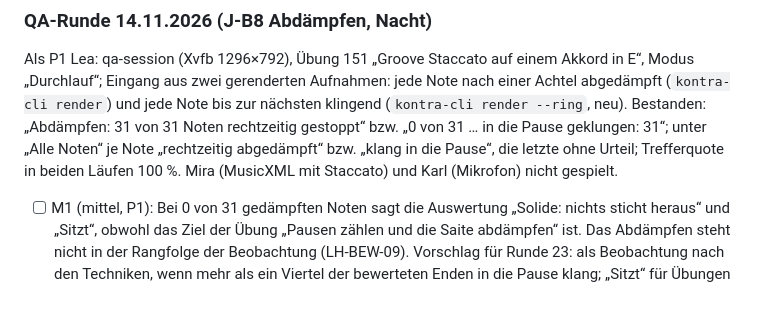
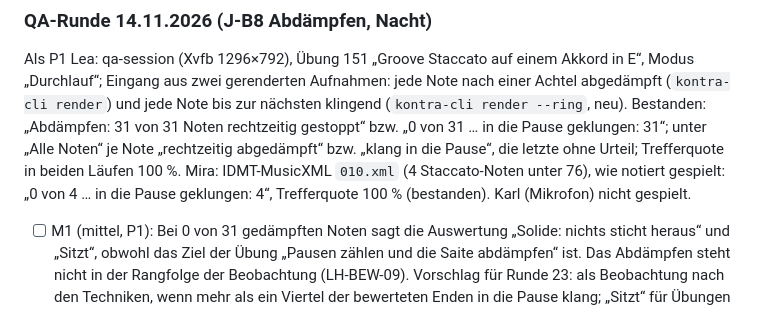
Before and after one commit to shrippen/kontra, a Markdown page: planung/ROADMAP.md, the part around the change. Drawn GitHub-style.

Commit message:
Record Mira's staccato run of J-B8
Co-Authored-By: Claude Opus 5.5 <noreply@anthropic.com>

```diff
--- a/planung/ROADMAP.md
+++ b/planung/ROADMAP.md
@@ -1004,8 +1004,9 @@ Als P1 Lea: qa-session (Xvfb 1296×792), Übung 151 „Groove Staccato auf einem
 Eingang aus zwei gerenderten Aufnahmen: jede Note nach einer Achtel abgedämpft (`kontra-cli render`) und jede Note
 bis zur nächsten klingend (`kontra-cli render --ring`, neu). Bestanden: „Abdämpfen: 31 von 31 Noten rechtzeitig
 gestoppt“ bzw. „0 von 31 … in die Pause geklungen: 31“; unter „Alle Noten“ je Note „rechtzeitig abgedämpft“ bzw.
-„klang in die Pause“, die letzte ohne Urteil; Trefferquote in beiden Läufen 100 %. Mira (MusicXML mit Staccato) und
-Karl (Mikrofon) nicht gespielt.
+„klang in die Pause“, die letzte ohne Urteil; Trefferquote in beiden Läufen 100 %. Mira: IDMT-MusicXML `010.xml`
+(4 Staccato-Noten unter 76), wie notiert gespielt: „0 von 4 … in die Pause geklungen: 4“, Trefferquote 100 %
+(bestanden). Karl (Mikrofon) nicht gespielt.
 
 - [ ] M1 (mittel, P1): Bei 0 von 31 gedämpften Noten sagt die Auswertung „Solide: nichts sticht heraus“ und „Sitzt“,
   obwohl das Ziel der Übung „Pausen zählen und die Saite abdämpfen“ ist. Das Abdämpfen steht nicht in der Rangfolge
```
